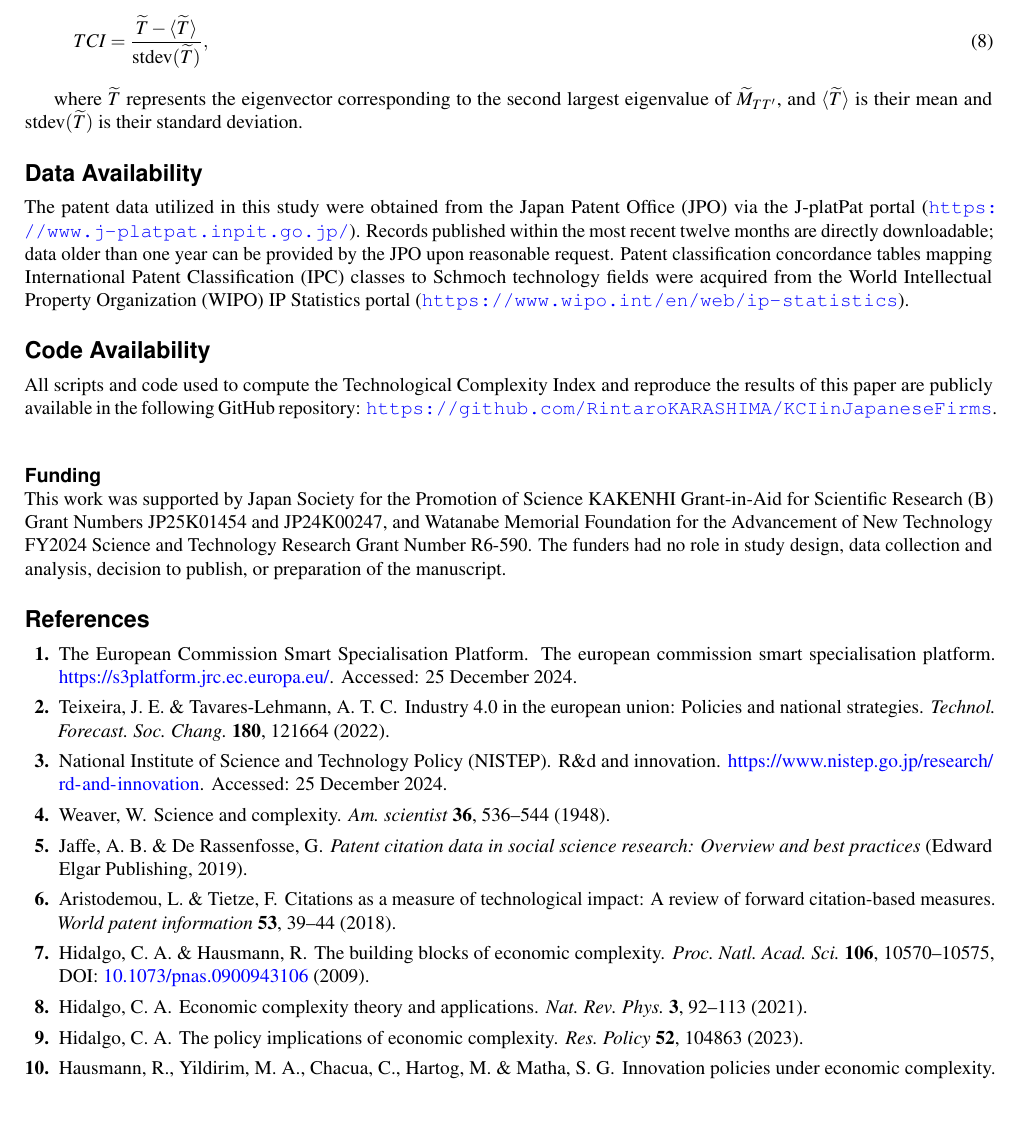
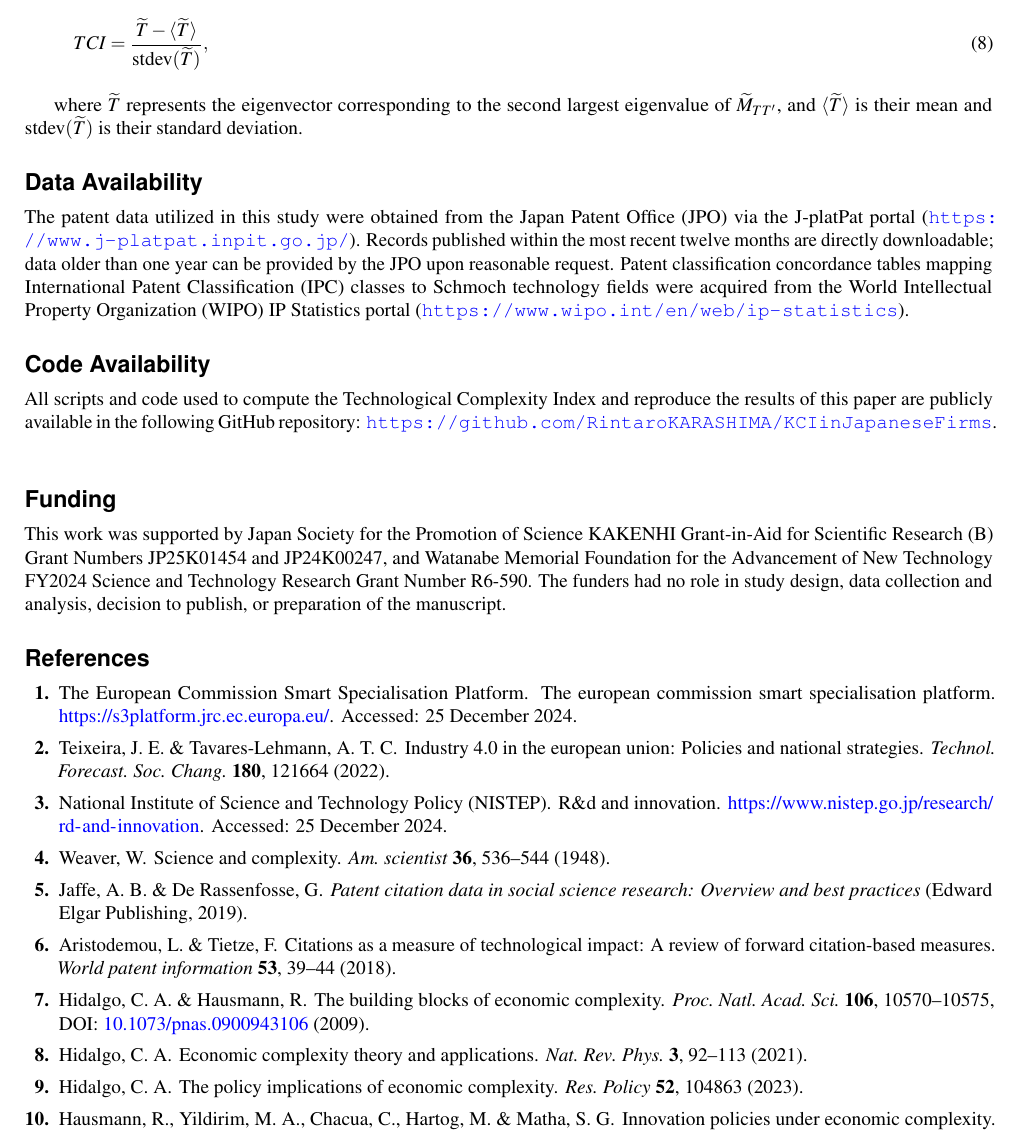
Before and after one commit to RintaroKARASHIMA/ScientificReports, a LaTeX paper (main.tex, which reads Sections/funding.tex): part of page 7 of 11, cut so that both start at the same text, the shorter picture padded with empty space. Compiled offline with pdfLaTeX.

Commit message:
fix \section{funding}

```diff
--- a/Sections/funding.tex
+++ b/Sections/funding.tex
@@ -3,7 +3,7 @@
 \makeatother
 \label{section:Funding}
 
-\subsection*{Funding}
+\section*{Funding}
 \phantomsection
 \addcontentsline{toc}{section}{Funding}
 
```
